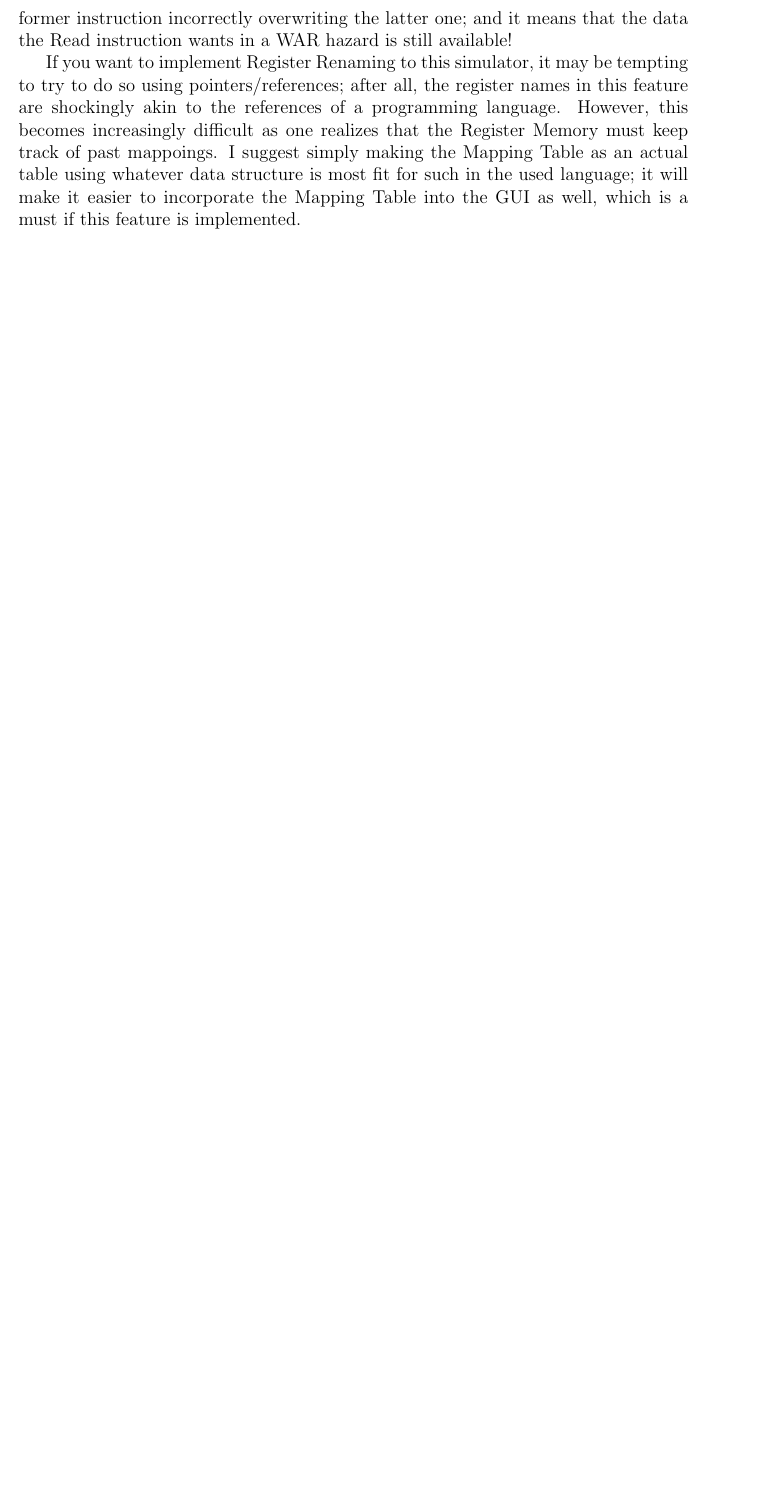
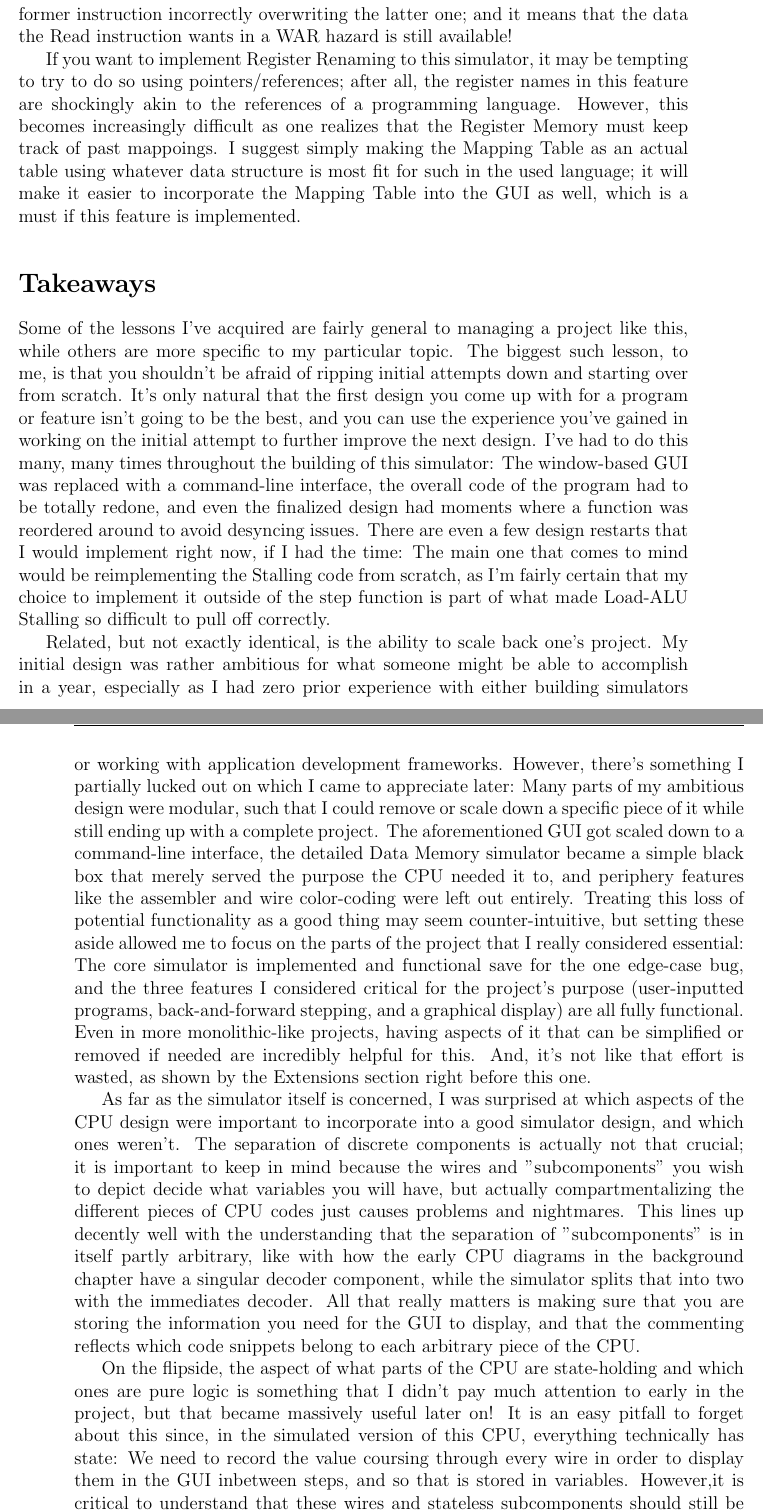
Before and after one commit to FakeSalamander/riscv-psim, a LaTeX thesis (latex/thesistemplate_2020-04-24/thesis.tex): part of page 52 of 70 before the commit and two parts of pages 52 and 53 of 72 after it, the two joined at a grey line, cut so that both start at the same text, the shorter picture padded with empty space. The pictures show the PDF file latex/thesistemplate_2020-04-24/thesis.pdf that the author committed with the source.

Commit message:
Wrote most of Takeaways

```diff
--- a/latex/thesistemplate_2020-04-24/thesis.tex
+++ b/latex/thesistemplate_2020-04-24/thesis.tex
@@ -700 +693,2 @@ That said, there are some other potential features that could be added as future
 
+\section*{Future Extensions}
@@ -704,5 +697,7 @@ The most obvious and tempting features to include are certain ones dealing with
 
 Another approach is to extend the capabilities or fidelity of the simulated CPU. This project limits itself to a simple design and just the RISC-V 32-bit Base Integer Instruction Set  for the sake of remaining easy-to-understand for newcomers to Computer Systems, but additional support for some of RISC-V's myriad Standard Extensions could be added to give the simulator some much-needed versatility. These range from things like the inclusion of multipication instructions and floating-point numbers to vector calculations and a whole 64-bit instruction set, and would come especially handy for if anyone studying the RISC-V architecture specifically.
 
-As far as incrasing fidelity, the obvious choice is the Data Memory. As described before, the Data Memory in this simulator is a "black box"; it takes in requests to load or store data to certain addresses, and does so without any paerticular consideration of how that is physically possible. This is technically true for our Register and Instruction Memories as well, but those are small enough that they can easily fit on the CPU chip, and thus be set up pretty similarly to what our diagram presents. This is not the case for the Data Memory: The Data Memory is magnitudes larger than either of the former two. Even if one only counts the data that a running program access with its 32-bit addresses, the Data Memory can store a mind-boggling $2^28$ Words (4-byte chunks of data) compared to the Register Memory's measly 32! That's about 4.2 gigabytes and 128 bytes, respectively; and, since the operating systems of modern personal computers want to be running many, many programs at once, the actual size tends to be even larger in practice, nowadays. Therefore, a possible extension of the simulator would be to alter it to replicate the following more realistic setup: One where the actual Data Memory is stored off the CPU chip, massive but painfully slow to access; while a series of caches mediate this access to hopefully maintain on-chip speed for the more frequently-used parts of Data Memory. This setup would allow the simulator to be usable for learnign to work with memory structures as well as CPUs, and could implement crucial features for it such as the aforementioned caches or Virtual Memory.
+\subsection*{Data Memory}
+
+As far as incrasing fidelity, the obvious choice is the Data Memory. As described before, the Data Memory in this simulator is a "black box"; it takes in requests to load or store data to certain addresses, and does so without any paerticular consideration of how that is physically possible. This is technically true for our Register and Instruction Memories as well, but those are small enough that they can easily fit on the CPU chip, and thus be set up pretty similarly to what our diagram presents. This is not the case for the Data Memory: The Data Memory is magnitudes larger than either of the former two. Even if one only counts the data that a running program access with its 32-bit addresses, the Data Memory can store a mind-boggling $2^28$ Words (4-byte chunks of data) compared to the Register Memory's measly 32! That's about 4.2 gigabytes and 128 bytes, respectively; and, since the operating systems of modern personal computers want to be running many, many programs at once, the actual size tends to be even larger in practice, nowadays. Therefore, a possible extension of the simulator would be to alter it to replicate the following more realistic setup: One where the actual Data Memory is stored off the CPU chip, massive but painfully slow to access; while a series of caches mediate this access to hopefully maintain on-chip speed for the more frequently-used parts of Data Memory. This setup would allow the simulator to be usable for learning to work with memory structures as well as CPUs, and could implement crucial features for it such as the aforementioned caches or Virtual Memory.
 (CITATION NEEDED?)
@@ -724,6 +721,19 @@ These three sound pretty damning for OOE: instructions depending on each other's
 In a register-renaming Register Renaming, the $\$r1 - \$r31$ general-purpose registers are not actual registers, but rather "names". The actual, physical registers that hold data are called $p1, p2, p3, ...$. The manufacturer decides how many physical registers there are, but there should absolutely be more than 31. It is important to note that the program still interacts exclusively with the 32 "name" registers, despite them being just names. Whenever a value is written to a register name,  the value actually gets written to an empty physical register, and the register name used is mapped to that physical register in a "mapping table" in the Register Memory; any time a value needs to be read from a register, the Register Memory looks to its mapping table to see which physical register holds the data it needs. Most crucially for OOE, \textit{when a new value is written to a register name that already is mapped to a physical register, that physical register is not modified; instead, the new value is written to a new, empty physical register, and the mapping of that register name is updated to point to the new physical register instead.} Even more crucially, the previous, no-longer-valid mapping remains stored on the table, in the row above. However, this now means that WAW hazard instructions can both store their values without the former instruction incorrectly overwriting the latter one; and it means that the data the Read instruction wants in a WAR hazard is still available!
 
 If you want to implement Register Renaming to this simulator, it may be tempting to try to do so using pointers/references; after all, the register names in this feature are shockingly akin to the references of a programming language. However, this becomes increasingly difficult as one realizes that the Register Memory must keep track of past mappoings. I suggest simply making the Mapping Table as an actual table using whatever data structure is most fit for such in the used language; it will make it easier to incorporate the Mapping Table into the GUI as well, which is a must if this feature is implemented.
+
+
+\section*{Takeaways}
+
+Some of the lessons I've acquired are fairly general to managing a project like this, while others are more specific to my particular topic. The biggest such lesson, to me, is that you shouldn't be afraid of ripping initial attempts down and starting over from scratch. It's only natural that the first design you come up with for a program or feature isn't going to be the best, and you can use the experience you've gained in working on the initial attempt to further improve the next design. I've had to do this many, many times throughout the building of this simulator: The window-based GUI was replaced with a command-line interface, the overall code of the program had to be totally redone, and even the finalized design had moments where a function was reordered around to avoid desyncing issues. There are even a few design restarts that I would implement right now, if I had the time: The main one that comes to mind would be reimplementing the Stalling code from scratch, as I'm fairly certain that my choice to implement it outside of the step function is part of what made Load-ALU Stalling so difficult to pull off correctly.
+
+Related, but not exactly identical, is the ability to scale back one's project. My initial design was rather ambitious for what someone might be able to accomplish in a year, especially as I had zero prior experience with either building simulators or working with application development frameworks. However, there's something I partially lucked out on which I came to appreciate later: Many parts of my ambitious design were modular, such that I could remove or scale down a specific piece of it while still ending up with a complete project. The aforementioned GUI got scaled down to a command-line interface, the detailed Data Memory simulator became a simple black box that merely served the purpose the CPU needed it to, and periphery features like the assembler and wire color-coding were left out entirely. Treating this loss of potential functionality as a good thing may seem counter-intuitive, but setting these aside allowed me to focus on the parts of the project that I really considered essential: The core simulator is implemented and functional save for the one edge-case bug, and the three features I considered critical for the project's purpose (user-inputted programs, back-and-forward stepping, and a graphical display) are all fully functional. Even in more monolithic-like projects, having aspects of it that can be simplified or removed if needed are incredibly helpful for this. And, it's not like that effort is wasted, as shown by the Extensions section right before this one.
+
+As far as the simulator itself is concerned, I was surprised at which aspects of the CPU design were important to incorporate into a good simulator design, and which ones weren't. The separation of discrete components is actually not that crucial; it is important to keep in mind because the wires and "subcomponents" you wish to depict decide what variables you will have, but actually compartmentalizing the different pieces of CPU codes just causes problems and nightmares. This lines up decently well with the understanding that the separation of "subcomponents" is in itself partly arbitrary, like with how the early CPU diagrams in the background chapter have a singular decoder component, while the simulator splits that into two with the immediates decoder. All that really matters is making sure that you are storing the information you need for the GUI to display, and that the commenting reflects which code snippets belong to each arbitrary piece of the CPU.
+
+On the flipside, the aspect of what parts of the CPU are state-holding and which ones are pure logic is something that I didn't pay much attention to early in the project, but that became massively useful later on! It is an easy pitfall to forget about this since, in the simulated version of this CPU, everything technically has state: We need to record the value coursing through every wire  in order to display them in the GUI inbetween steps, and so that is stored in variables. However,it is critical to understand that these wires and stateless subcomponents  should still be treated as stateless; It is what makes the final design possible, the idea of updating the state first and then updating all the logic that flows from that.
+
+I also learned that, as far as actually storing this information, simpler is better. Early on, I noted the similarity between subcomponents and the wires connecting them and objects in a programming language with pointers to one another, and thought it would be quite elegant and clever to design my simulator that way; however, we've already gone over how that only caused nightmares in the long run. For future extensions, I recommend writing variables that store the data you need as simply as possible, as I was served so well by simple unsigned 32-bit integers and vectors, and putting them in places where they easy to access. Making sub-structs for the sake of organization is good, which I ended up doing based on the pipeline stages, but those should all be owned by a small handful of master structs that are easy to feed into functions. For my design, that is simply the State and Logic structs.
 
 \section{Bibliographies}
 Of course you will need to cite things, and you will probably accumulate an armful of sources. This is why BibTeX was created. For more information about BibTeX and bibliographies, see our CUS site (\url{web.reed.edu/cis/help/latex/index.html})\footnote{\cite{reedweb:2007}}. There are three pages on this topic: {\it bibtex} (which talks about using BibTeX, at \url{/latex/bibtex.html}), {\it bibtexstyles} (about how to find and use the bibliography style that best suits your needs, at \url{/latex/bibtexstyles.html}) and {\it bibman} (which covers how to make and maintain a bibliography by hand, without BibTeX, at at \url{/latex/bibman.html}). The last page will not be useful unless you have only a few sources. There used to be APA stuff here, but we don't need it since I've fixed this with my apa-good natbib style file.
```
Also changed, not shown: latex/thesistemplate_2020-04-24/thesis.pdf, latex/thesistemplate_2020-04-24/thesis.tex (14 more changed lines), 7 other files.
